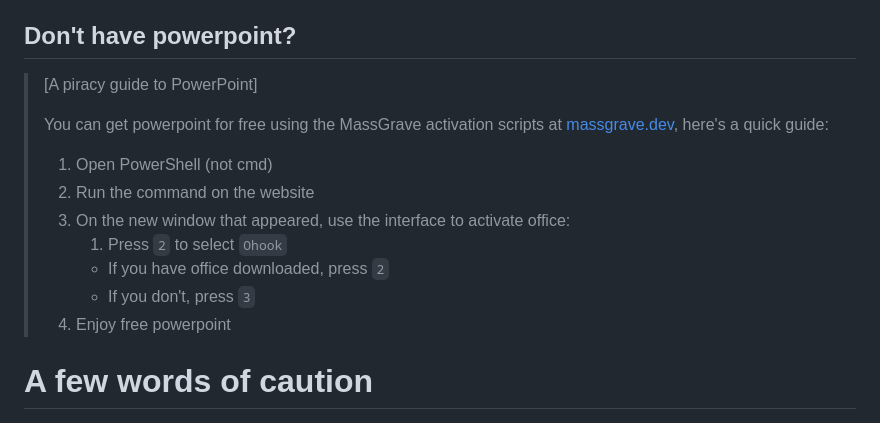
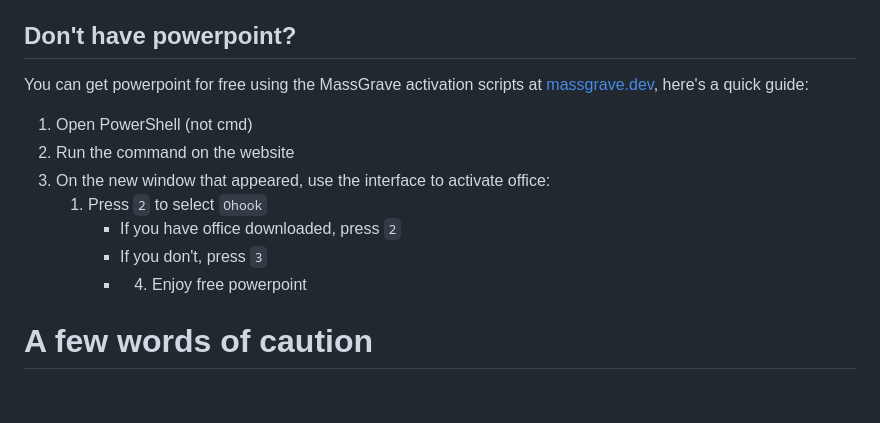
Before and after one commit to LeoCx1000/leo.might-be.gay, a Markdown page: weblog/2026/01-18-hidden-jeopardy-templates.md, the part around the change. GitHub-like rendering; blank space fills up the shorter version.

Commit message:
unfuck piracy guide

```diff
--- a/weblog/2026/01-18-hidden-jeopardy-templates.md
+++ b/weblog/2026/01-18-hidden-jeopardy-templates.md
@@ -8,17 +8,16 @@ I've made some board templates for jeopardy games and spent quite a bit of time
 
 
 ## Don't have powerpoint?
-> [A piracy guide to PowerPoint]
->
-> You can get powerpoint for free using the MassGrave activation scripts at [massgrave.dev](https://massgrave.dev/), here's a quick guide:
->
-> 1. Open PowerShell (not cmd)
-> 2. Run the command on the website
-> 3. On the new window that appeared, use the interface to activate office:
->     1. Press `2` to select `Ohook`
->     - If you have office downloaded, press `2`
->     - If you don't, press `3`
-> 4. Enjoy free powerpoint
+
+You can get powerpoint for free using the MassGrave activation scripts at [massgrave.dev](https://massgrave.dev/), here's a quick guide:
+
+1. Open PowerShell (not cmd)
+2. Run the command on the website
+3. On the new window that appeared, use the interface to activate office:
+   1. Press `2` to select `Ohook`
+      - If you have office downloaded, press `2`
+      - If you don't, press `3`
+      - 4. Enjoy free powerpoint
 
 # A few words of caution
 
```
